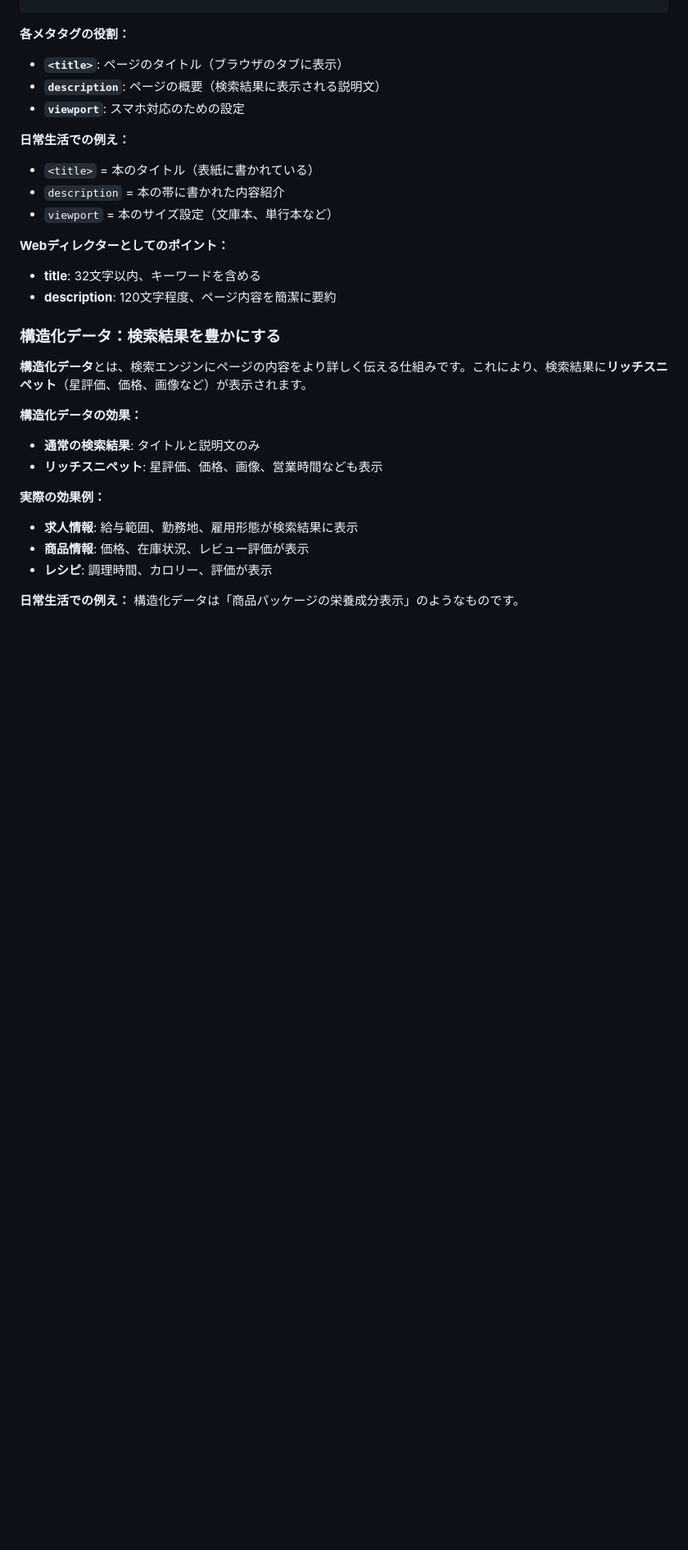
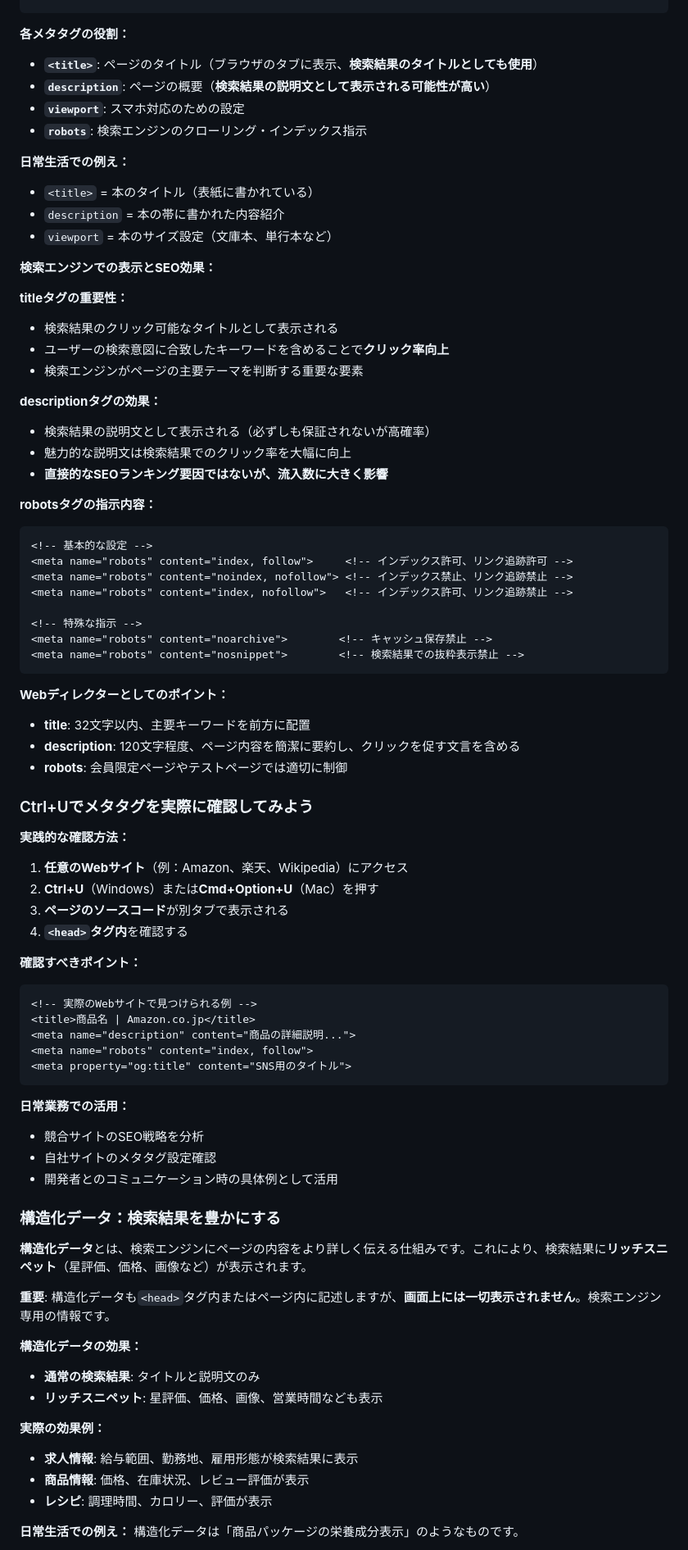
Before and after one commit to Monzi-takuya/web-fundamentals-for-non-engineers, a Markdown page: docs/03_Web構成要素/01_必須_HTML：Webページの骨組み.md, the part around one of its changes. Shown at 82% size. GitHub-like rendering; blank space fills up the shorter version.

````diff
--- a/docs/03_Web構成要素/01_必須_HTML：Webページの骨組み.md
+++ b/docs/03_Web構成要素/01_必須_HTML：Webページの骨組み.md
@@ -269,22 +272,73 @@ flowchart TD
 ```
 
 **各メタタグの役割：**
-- **`<title>`**: ページのタイトル（ブラウザのタブに表示）
-- **`description`**: ページの概要（検索結果に表示される説明文）
+- **`<title>`**: ページのタイトル（ブラウザのタブに表示、**検索結果のタイトルとしても使用**）
+- **`description`**: ページの概要（**検索結果の説明文として表示される可能性が高い**）
 - **`viewport`**: スマホ対応のための設定
+- **`robots`**: 検索エンジンのクローリング・インデックス指示
 
 **日常生活での例え：**
 - `<title>` = 本のタイトル（表紙に書かれている）
 - `description` = 本の帯に書かれた内容紹介
 - `viewport` = 本のサイズ設定（文庫本、単行本など）
 
+**検索エンジンでの表示とSEO効果：**
+
+**titleタグの重要性：**
+- 検索結果のクリック可能なタイトルとして表示される
+- ユーザーの検索意図に合致したキーワードを含めることで**クリック率向上**
+- 検索エンジンがページの主要テーマを判断する重要な要素
+
+**descriptionタグの効果：**
+- 検索結果の説明文として表示される（必ずしも保証されないが高確率）
+- 魅力的な説明文は検索結果でのクリック率を大幅に向上
+- **直接的なSEOランキング要因ではないが、流入数に大きく影響**
+
+**robotsタグの指示内容：**
+```html
+<!-- 基本的な設定 -->
+<meta name="robots" content="index, follow">     <!-- インデックス許可、リンク追跡許可 -->
+<meta name="robots" content="noindex, nofollow"> <!-- インデックス禁止、リンク追跡禁止 -->
+<meta name="robots" content="index, nofollow">   <!-- インデックス許可、リンク追跡禁止 -->
+
+<!-- 特殊な指示 -->
+<meta name="robots" content="noarchive">        <!-- キャッシュ保存禁止 -->
+<meta name="robots" content="nosnippet">        <!-- 検索結果での抜粋表示禁止 -->
+```
+
 **Webディレクターとしてのポイント：**
-- **title**: 32文字以内、キーワードを含める
-- **description**: 120文字程度、ページ内容を簡潔に要約
+- **title**: 32文字以内、主要キーワードを前方に配置
+- **description**: 120文字程度、ページ内容を簡潔に要約し、クリックを促す文言を含める
+- **robots**: 会員限定ページやテストページでは適切に制御
+
+### Ctrl+Uでメタタグを実際に確認してみよう
+
+**実践的な確認方法：**
+
+1. **任意のWebサイト**（例：Amazon、楽天、Wikipedia）にアクセス
+2. **Ctrl+U**（Windows）または**Cmd+Option+U**（Mac）を押す
+3. **ページのソースコード**が別タブで表示される
+4. **`<head>`タグ内**を確認する
+
+**確認すべきポイント：**
+```html
+<!-- 実際のWebサイトで見つけられる例 -->
+<title>商品名 | Amazon.co.jp</title>
+<meta name="description" content="商品の詳細説明...">
+<meta name="robots" content="index, follow">
+<meta property="og:title" content="SNS用のタイトル">
+```
+
+**日常業務での活用：**
+- 競合サイトのSEO戦略を分析
+- 自社サイトのメタタグ設定確認
+- 開発者とのコミュニケーション時の具体例として活用
 
 ### 構造化データ：検索結果を豊かにする
 
 **構造化データ**とは、検索エンジンにページの内容をより詳しく伝える仕組みです。これにより、検索結果に**リッチスニペット**（星評価、価格、画像など）が表示されます。
+
+**重要**: 構造化データも`<head>`タグ内またはページ内に記述しますが、**画面上には一切表示されません**。検索エンジン専用の情報です。
 
 **構造化データの効果：**
 - **通常の検索結果**: タイトルと説明文のみ
````
Also changed, not shown: other parts of docs/03_Web構成要素/01_必須_HTML：Webページの骨組み.md (+69 -2 lines), docs/03_Web構成要素/04_応用_ブラウザが解釈する各タグのデフォルトの挙動について.md (added, +547 -0 lines).
